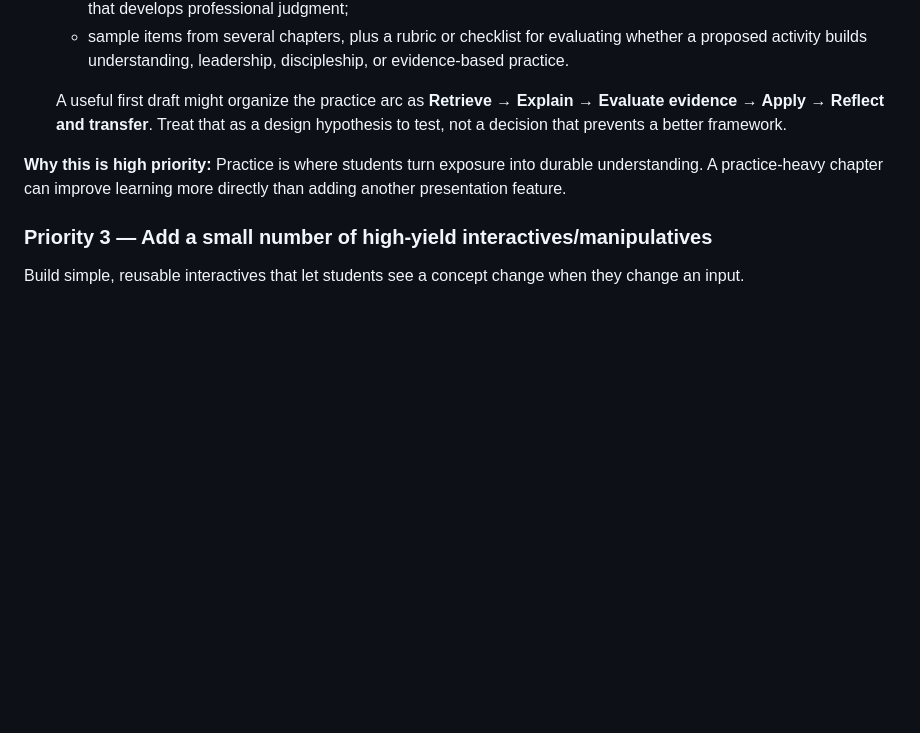
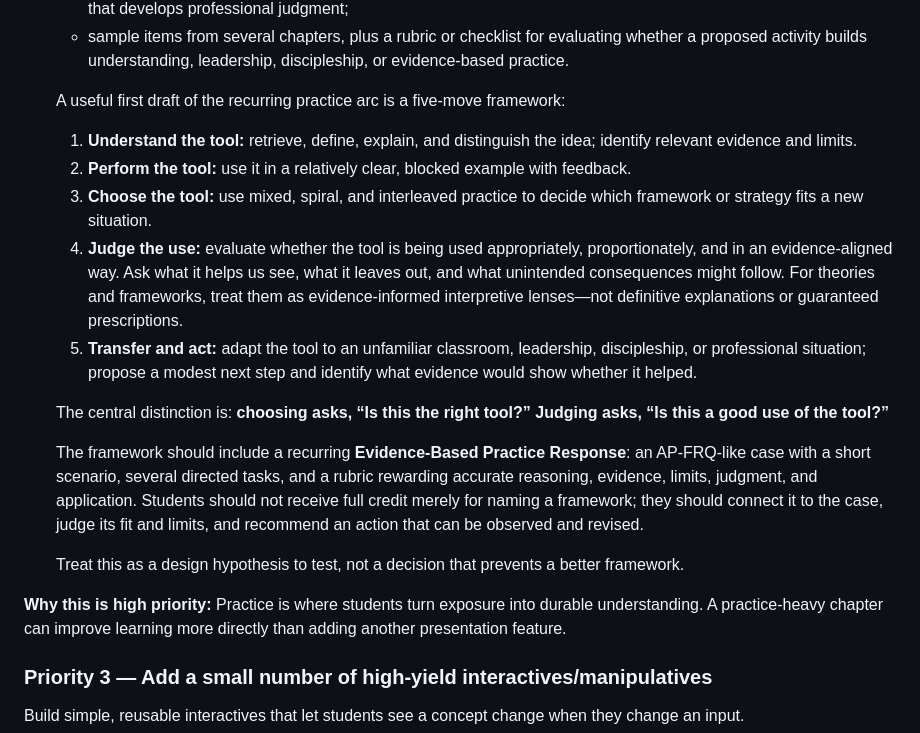
Before and after one commit to bpacini-alt/edcor-310-textbook, a Markdown page: PROJECT-PRIORITIES.md, the part around the change. GitHub-like rendering; blank space fills up the shorter version.

Commit message:
Refine EDCOR practice framework priority

```diff
--- a/PROJECT-PRIORITIES.md
+++ b/PROJECT-PRIORITIES.md
@@ -94,7 +94,19 @@ Revise both books chapter by chapter so students regularly retrieve, predict, ex
   - a clear distinction between low-stakes learning practice, preparation for course assessments, and formative work that develops professional judgment;
   - sample items from several chapters, plus a rubric or checklist for evaluating whether a proposed activity builds understanding, leadership, discipleship, or evidence-based practice.
 
-  A useful first draft might organize the practice arc as **Retrieve → Explain → Evaluate evidence → Apply → Reflect and transfer**. Treat that as a design hypothesis to test, not a decision that prevents a better framework.
+  A useful first draft of the recurring practice arc is a five-move framework:
+
+  1. **Understand the tool:** retrieve, define, explain, and distinguish the idea; identify relevant evidence and limits.
+  2. **Perform the tool:** use it in a relatively clear, blocked example with feedback.
+  3. **Choose the tool:** use mixed, spiral, and interleaved practice to decide which framework or strategy fits a new situation.
+  4. **Judge the use:** evaluate whether the tool is being used appropriately, proportionately, and in an evidence-aligned way. Ask what it helps us see, what it leaves out, and what unintended consequences might follow. For theories and frameworks, treat them as evidence-informed interpretive lenses—not definitive explanations or guaranteed prescriptions.
+  5. **Transfer and act:** adapt the tool to an unfamiliar classroom, leadership, discipleship, or professional situation; propose a modest next step and identify what evidence would show whether it helped.
+
+  The central distinction is: **choosing asks, “Is this the right tool?” Judging asks, “Is this a good use of the tool?”**
+
+  The framework should include a recurring **Evidence-Based Practice Response**: an AP-FRQ-like case with a short scenario, several directed tasks, and a rubric rewarding accurate reasoning, evidence, limits, judgment, and application. Students should not receive full credit merely for naming a framework; they should connect it to the case, judge its fit and limits, and recommend an action that can be observed and revised.
+
+  Treat this as a design hypothesis to test, not a decision that prevents a better framework.
 
 **Why this is high priority:** Practice is where students turn exposure into durable understanding. A practice-heavy chapter can improve learning more directly than adding another presentation feature.
 
```
